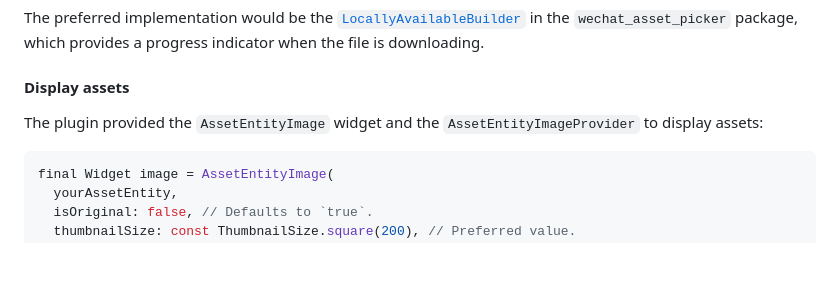
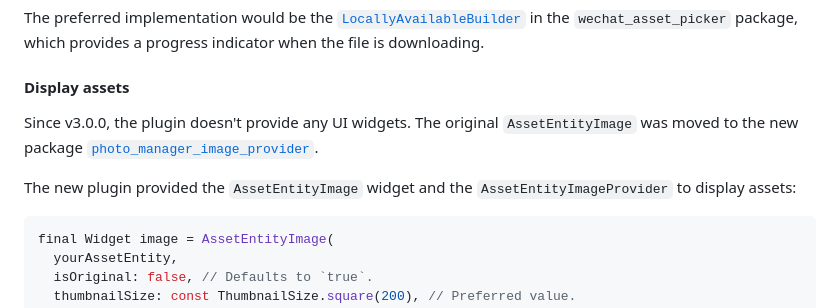
Before and after one commit to fluttercandies/flutter_photo_manager, a Markdown page: README.md, the part around one of its changes. Drawn GitHub-style; blank space fills up the shorter version.

Commit message:
docs: Update README for ImageProvider
Signed-off-by: CaiJingLong <cjl_spy@163.com>

````diff
--- a/README.md
+++ b/README.md
@@ -430,7 +430,10 @@ when the file is downloading.
 
 #### Display assets
 
-The plugin provided the `AssetEntityImage` widget and
+Since v3.0.0, the plugin doesn't provide any UI widgets.
+The original `AssetEntityImage` was moved to the new package [`photo_manager_image_provider`][photo_manager_image_provider].
+
+The new plugin provided the `AssetEntityImage` widget and
 the `AssetEntityImageProvider` to display assets:
 
 ```dart
````
Also changed, not shown: other parts of README.md (+1 -0 lines), README-ZH.md (+3 -0 lines).
